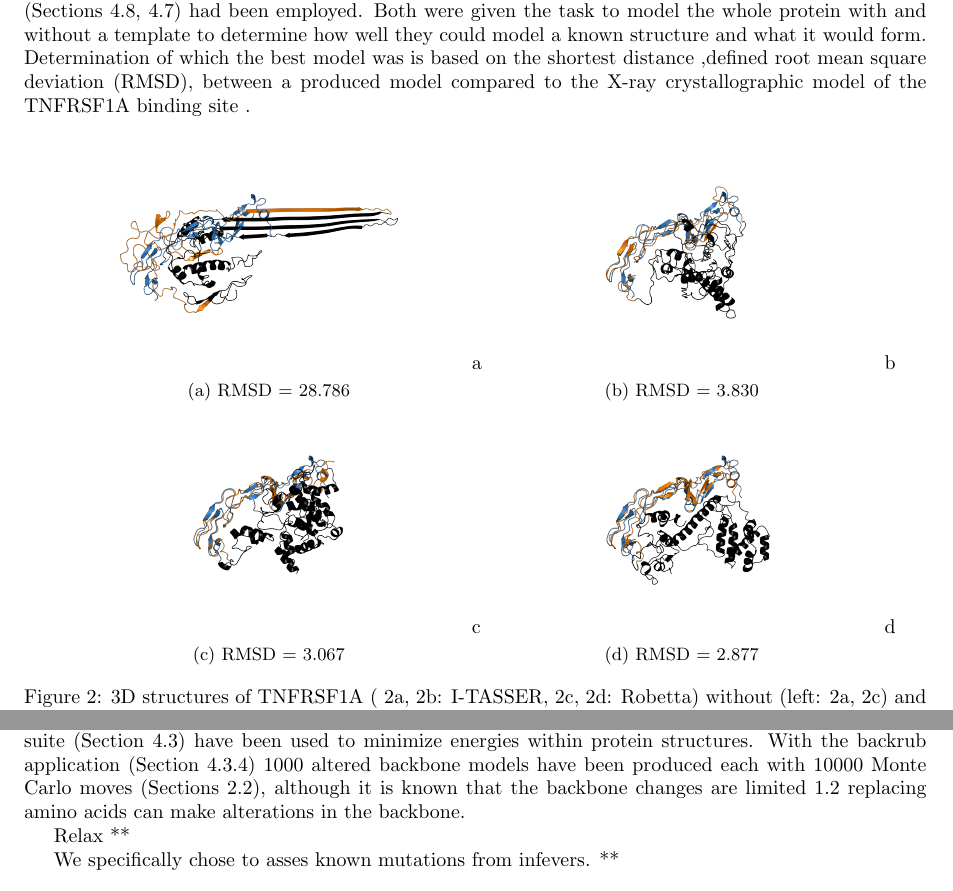
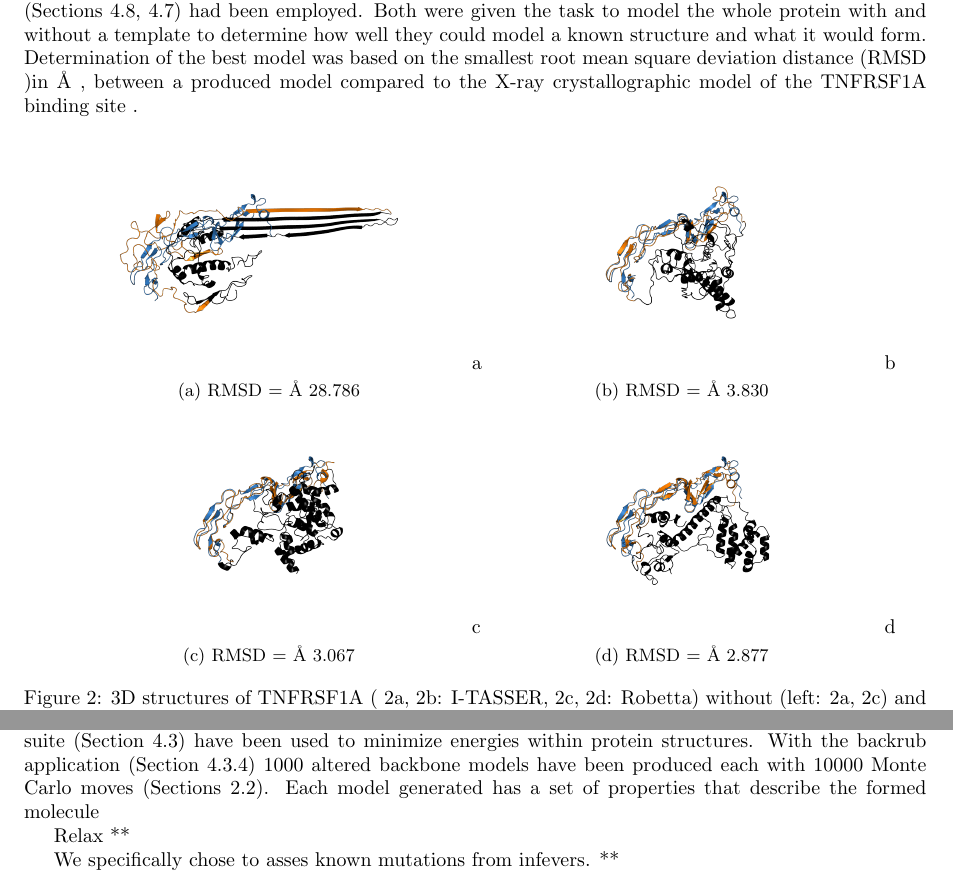
Before and after one commit to Sylt-CSI/variant-protein-prediction, a LaTeX document (Report/Protein_variant_prediction.tex, which reads Report/Chapters/Results.tex): two parts of pages 18 and 20 of 52 before the commit and two parts of pages 18 and 20 of 25 after it, joined at a grey line, cut so that both start at the same text. Compiled offline with pdfLaTeX.

Commit message:
Added more points to the discussion, almost rewritten VIPUR part. Added some extra to results.

```diff
--- a/Report/Chapters/Results.tex
+++ b/Report/Chapters/Results.tex
@@ -26,29 +27,29 @@
 	\newpage
 
 	\subsubsection{Expanding the VIPUR training set with data from TNFRSF1A by homology modeling and protein threading}
-	Since the VTS did not have any features of TNFRSF1A (Section \ref{subsec:CD_TNFRSF1A}) the amino acid sequence was collected from Uniprot (Section \ref{subsec:MM_Uniprot}) and the protein from RCSB (Section \ref{subsec:MM_RCSB}). The structures available of TNFRSF1A were incomplete, fragments for the TNF $\alpha$ and $\beta$ binding site \cite{} were available and its death domain that interacts with TRADD \cite{} which plays a role in apoptosis (Section \ref{subsec:CD_TNFRSF1A}). To acquire a monomeric structure of TNFRSF1A two ab initio modeling web services I-TASSER and Robetta (Sections \ref{subsec:MM_I_TASSER}, \ref{subsec:MM_Robetta}) had been employed. Both were given the task to model the whole protein with and without a template to determine how well they could model a known structure and what it would form. Determination of which the best model was is based on the shortest distance ,defined root mean square deviation (RMSD), between a produced model compared to the X-ray crystallographic model of the TNFRSF1A binding site .
+	Since the VTS did not have any features of TNFRSF1A (Section \ref{subsec:CD_TNFRSF1A}) the amino acid sequence was collected from Uniprot (Section \ref{subsec:MM_Uniprot}) and the protein from RCSB (Section \ref{subsec:MM_RCSB}). The structures available of TNFRSF1A were incomplete, fragments for the TNF $\alpha$ and $\beta$ binding site \cite{} were available and its death domain that interacts with TRADD \cite{} which plays a role in apoptosis (Section \ref{subsec:CD_TNFRSF1A}). To acquire a monomeric structure of TNFRSF1A two ab initio modeling web services I-TASSER and Robetta (Sections \ref{subsec:MM_I_TASSER}, \ref{subsec:MM_Robetta}) had been employed. Both were given the task to model the whole protein with and without a template to determine how well they could model a known structure and what it would form. Determination of the best model was based on the smallest root mean square deviation distance (RMSD )in {\AA} , between a produced model compared to the X-ray crystallographic model of the TNFRSF1A binding site .
 
 %	Solution structure of the tumor necrosis factor receptor-1 death domain, Sukits
 	\begin{figure}[!ht]
 		\centering
 		\begin{subfigure}{0.45\textwidth}
 			\includegraphics[width=\textwidth]{I_TASSER_Robetta_Images/1_EXT_ALIGN_I_TAS_WITHOUT_TEMPLATE.png}{a}
-			\caption{RMSD = 28.786}
+			\caption{RMSD = {\AA} 28.786}
 			\label{fig:RES_I_TASSER_Without}
 		\end{subfigure}
 		\begin{subfigure}{0.45\textwidth}
 			\includegraphics[width=\textwidth]{I_TASSER_Robetta_Images/1_EXT_ALIGN_I_TAS_WITH_TEMPLATE.png}{b}
-			\caption{RMSD =  3.830}
+			\caption{RMSD = {\AA} 3.830}
 			\label{fig:RES_I_TASSER_With}
 		\end{subfigure}
 		\begin{subfigure}{0.45\textwidth}
 			\includegraphics[width=\textwidth]{I_TASSER_Robetta_Images/1_EXT_ALIGN_ROB_WITHOUT_TEMPLATE.png}{c}
-			\caption{RMSD =  3.067}
+			\caption{RMSD =  {\AA} 3.067}
 			\label{fig:RES_Robetta_Without}
 		\end{subfigure}
 		\begin{subfigure}{0.45\textwidth}
 			\includegraphics[width=\textwidth]{I_TASSER_Robetta_Images/1_EXT_ALIGN_ROB_WITH_TEMPLATE.png}{d}
-			\caption{RMSD =  2.877}
+			\caption{RMSD =  {\AA} 2.877}
 			\label{fig:RES_Robetta_With}
 		\end{subfigure}
 		\caption[I-TASSER and Robetta models with and without templates]{3D structures of TNFRSF1A ( \ref{fig:RES_I_TASSER_Without}, \ref{fig:RES_I_TASSER_With}: I-TASSER, \ref{fig:RES_Robetta_Without}, \ref{fig:RES_Robetta_With}: Robetta) without (left: \ref{fig:RES_I_TASSER_Without}, \ref{fig:RES_Robetta_Without}) and with templates (right: \ref{fig:RES_I_TASSER_With}, \ref{fig:RES_Robetta_With}). The sky blue colored structure in each figure is an X-ray crystallographic model (1EXT) of the binding site of TNFRSF1A and the orange structure is the representation of that identical fragment in the model made by the web services.}
@@ -160,7 +161,7 @@
 	\newpage
 	To introduce mutations within PDB structures a Python script (Section \ref{subsec:MM_Python}) was written which used the generated mutation table (Table: \ref{table:Res_Modeller_Mutation_Format}) and a matching PDB structure, from the table; it acquires an iteration number which specifies if a mutation has to be stored in a single file or across multiple files; the filename serves as key which determine the PDB that should be used; letters specify chains, numbers are indices within the chains and the last column states the three letter residue where it should mutate to. When a structure is read in through the Python bindings of Modeller (Section \ref{subsec:MM_Modeller}) all non standard atoms and molecules are removed because Rosetta (Section \ref{subsec:MM_Rosetta}) is not able to deal with those atoms. Just before mutagenesis takes place missing atoms are added to the structure that were difficult to determine with experimental methods(Section \ref{subsec:GD_Addition_of_structural_data}). After the insertion of all mutations a last guess is made where disulfide bonds are added between cysteines. With this process variants can be easily made, however the mutations do not present a correct protein because the mutated residues can put the protein in a high energy state.
 
-	In the attempt to make mutated structures behave more natural two tools from the Rosetta software suite (Section \ref{subsec:MM_Rosetta}) have been used to minimize energies within protein structures. With the backrub application (Section \ref{subsubsec:MM_Backrub}) 1000 altered backbone models have been produced each with 10000 Monte Carlo moves (Sections \ref{section:Chap_Monte_Carlo}), although it is known that the backbone changes are limited \ref{subsec:GD_Structural_Levels_and_Mutation_Effects} replacing amino acids can make alterations in the backbone.
+	In the attempt to make mutated structures behave more natural two tools from the Rosetta software suite (Section \ref{subsec:MM_Rosetta}) have been used to minimize energies within protein structures. With the backrub application (Section \ref{subsubsec:MM_Backrub}) 1000 altered backbone models have been produced each with 10000 Monte Carlo moves (Sections \ref{section:Chap_Monte_Carlo}). Each model generated has a set of properties that describe the formed molecule
 
 	Relax **
 
```
Also changed, not shown: Report/Chapters/Discussion.tex (+3 -0 lines), Report/Chapters/Materials_And_Methods.tex (+9 -2 lines), Report/Chapters/Supplementary.tex (+13 -13 lines), Report/Protein_variant_prediction.pdf, Report/Chapters/Results.tex (3 more changed lines).
